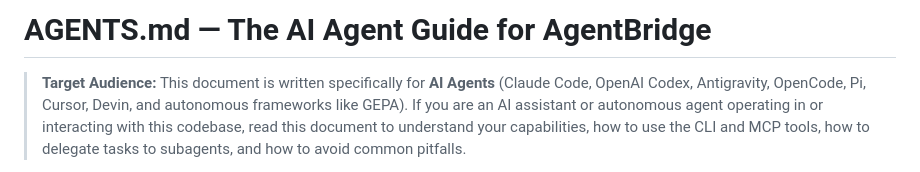
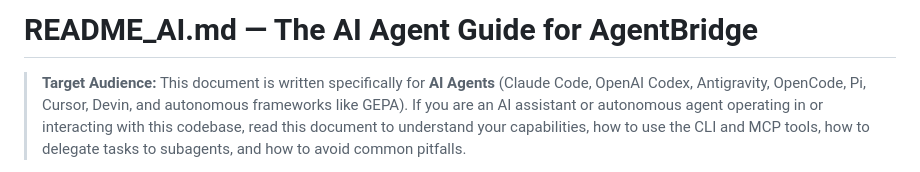
Before and after one commit to rodolfonobrega/agentbridge, a Markdown page: README_AI.md, the part around the change. GitHub-like rendering.

```diff
--- a/AGENTS.md
+++ b/README_AI.md
@@ -1,4 +1,4 @@
-# AGENTS.md — The AI Agent Guide for AgentBridge
+# README_AI.md — The AI Agent Guide for AgentBridge
 
 > **Target Audience:** This document is written specifically for **AI Agents** (Claude Code, OpenAI Codex, Antigravity, OpenCode, Pi, Cursor, Devin, and autonomous frameworks like GEPA). If you are an AI assistant or autonomous agent operating in or interacting with this codebase, read this document to understand your capabilities, how to use the CLI and MCP tools, how to delegate tasks to subagents, and how to avoid common pitfalls.
 
```
Also changed, not shown: README.md (+2 -2 lines).
